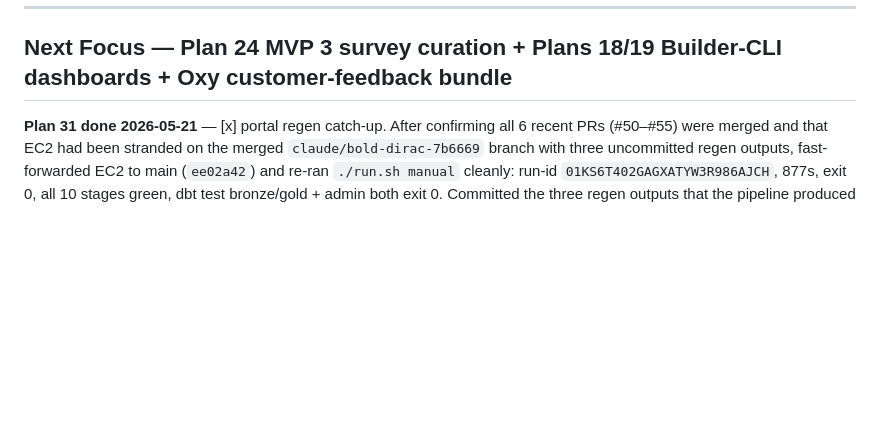
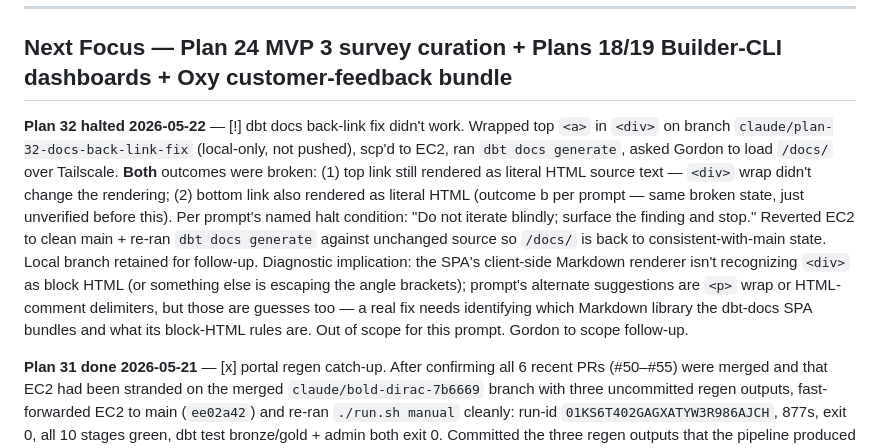
Before and after one commit to ironmonkey88/oxygen-mvp, a Markdown page: TASKS.md, the part around the change. Drawn GitHub-style; blank space fills up the shorter version.

```diff
--- a/TASKS.md
+++ b/TASKS.md
@@ -6,6 +6,8 @@
 ---
 
 ## Next Focus — Plan 24 MVP 3 survey curation + Plans 18/19 Builder-CLI dashboards + Oxy customer-feedback bundle
+
+**Plan 32 halted 2026-05-22** — [!] dbt docs back-link fix didn't work. Wrapped top `<a>` in `<div>` on branch `claude/plan-32-docs-back-link-fix` (local-only, not pushed), scp'd to EC2, ran `dbt docs generate`, asked Gordon to load `/docs/` over Tailscale. **Both** outcomes were broken: (1) top link still rendered as literal HTML source text — `<div>` wrap didn't change the rendering; (2) bottom link also rendered as literal HTML (outcome b per prompt — same broken state, just unverified before this). Per prompt's named halt condition: "Do not iterate blindly; surface the finding and stop." Reverted EC2 to clean main + re-ran `dbt docs generate` against unchanged source so `/docs/` is back to consistent-with-main state. Local branch retained for follow-up. Diagnostic implication: the SPA's client-side Markdown renderer isn't recognizing `<div>` as block HTML (or something else is escaping the angle brackets); prompt's alternate suggestions are `<p>` wrap or HTML-comment delimiters, but those are guesses too — a real fix needs identifying which Markdown library the dbt-docs SPA bundles and what its block-HTML rules are. Out of scope for this prompt. Gordon to scope follow-up.
 
 **Plan 31 done 2026-05-21** — [x] portal regen catch-up. After confirming all 6 recent PRs (#50–#55) were merged and that EC2 had been stranded on the merged `claude/bold-dirac-7b6669` branch with three uncommitted regen outputs, fast-forwarded EC2 to main (`ee02a42`) and re-ran `./run.sh manual` cleanly: run-id `01KS6T402GAGXATYW3R986AJCH`, 877s, exit 0, all 10 stages green, dbt test bronze/gold + admin both exit 0. Committed the three regen outputs that the pipeline produced against the current data: `docs/limitations/_index.yaml` (+6 entries that already exist as `.md` files in main: citations-composite-grain-violation-suffix, oxy-df-interchange-empty-result-panic, permits-spatial-ward-derivation, somerville-at-a-glance-uneven-year-coverage, spa-artifact-load-404, plus 1 more); `portal/erd-tier-gold.mmd` (+1 line — the `fct_311_requests }o--|| dim_ward : "ward"` arrow from Plan 27, now 10 within-tier rels matching the pipeline output); `portal/index.html` (stats refresh — 31 limitations / 1,174,638 311 rows / 118/118 DQ tests / latest data 2026-05-21). Closes the loose ends from the cross-session merge audit Gordon flagged 2026-05-21 23:00 ET. See [Session 56](docs/sessions/session-56-2026-05-21-plan-31-portal-regen-catchup.md).
 
```
Also changed, not shown: LOG.md (+2 -1 lines).
